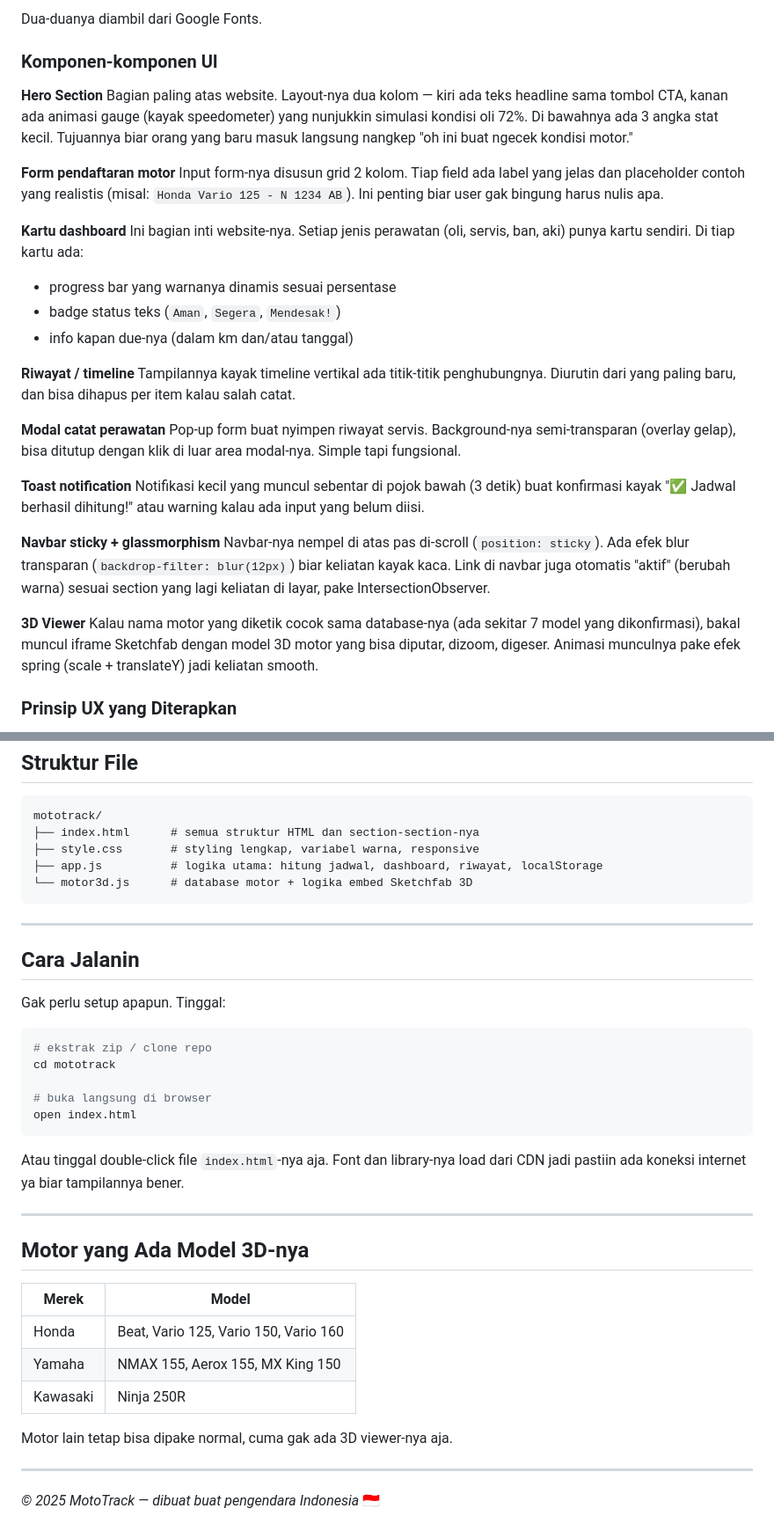
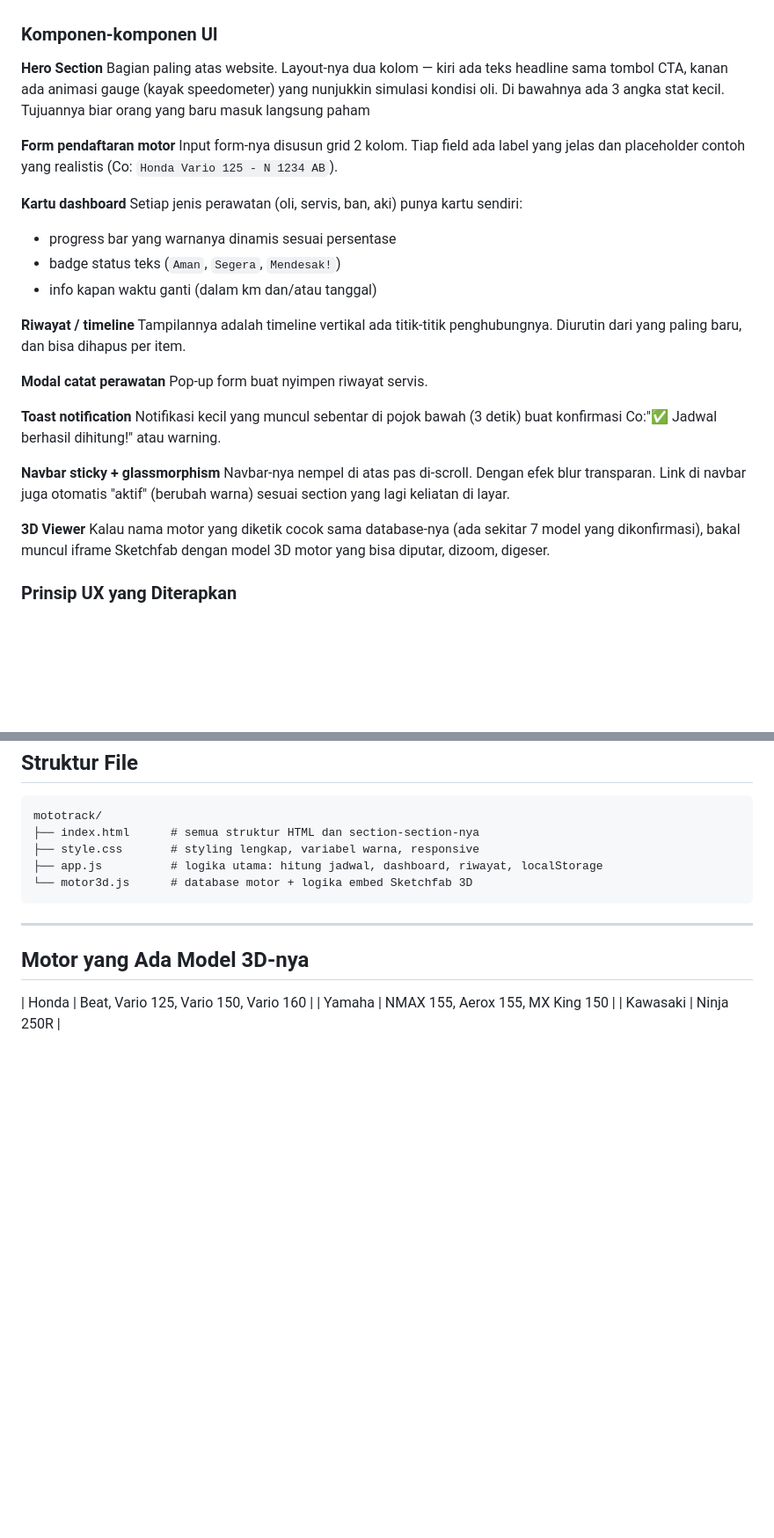
Before and after one commit to Lentera16/moto-track, a Markdown page: README .md, 2 parts joined by grey strips. Shown at 88% size. Rendered like a GitHub page; blank space fills up the shorter version.

````diff
--- a/README .md
+++ b/README .md
@@ -61,34 +47,33 @@ Warna oranye (`#E8621A`) dipake sebagai warna aksen utama — keluar di tombol C
 
-Dua-duanya diambil dari Google Fonts.
 
 ### Komponen-komponen UI
 
 **Hero Section**
-Bagian paling atas website. Layout-nya dua kolom — kiri ada teks headline sama tombol CTA, kanan ada animasi gauge (kayak speedometer) yang nunjukkin simulasi kondisi oli 72%. Di bawahnya ada 3 angka stat kecil. Tujuannya biar orang yang baru masuk langsung nangkep "oh ini buat ngecek kondisi motor."
+Bagian paling atas website. Layout-nya dua kolom — kiri ada teks headline sama tombol CTA, kanan ada animasi gauge (kayak speedometer) yang nunjukkin simulasi kondisi oli. Di bawahnya ada 3 angka stat kecil. Tujuannya biar orang yang baru masuk langsung paham
 
 **Form pendaftaran motor**
-Input form-nya disusun grid 2 kolom. Tiap field ada label yang jelas dan placeholder contoh yang realistis (misal: `Honda Vario 125 - N 1234 AB`). Ini penting biar user gak bingung harus nulis apa.
+Input form-nya disusun grid 2 kolom. Tiap field ada label yang jelas dan placeholder contoh yang realistis (Co: `Honda Vario 125 - N 1234 AB`).
 
 **Kartu dashboard**
-Ini bagian inti website-nya. Setiap jenis perawatan (oli, servis, ban, aki) punya kartu sendiri. Di tiap kartu ada:
+Setiap jenis perawatan (oli, servis, ban, aki) punya kartu sendiri:
 - progress bar yang warnanya dinamis sesuai persentase
 - badge status teks (`Aman`, `Segera`, `Mendesak!`)
-- info kapan due-nya (dalam km dan/atau tanggal)
+- info kapan waktu ganti (dalam km dan/atau tanggal)
 
 **Riwayat / timeline**
-Tampilannya kayak timeline vertikal ada titik-titik penghubungnya. Diurutin dari yang paling baru, dan bisa dihapus per item kalau salah catat.
+Tampilannya adalah timeline vertikal ada titik-titik penghubungnya. Diurutin dari yang paling baru, dan bisa dihapus per item.
 
 **Modal catat perawatan**
-Pop-up form buat nyimpen riwayat servis. Background-nya semi-transparan (overlay gelap), bisa ditutup dengan klik di luar area modal-nya. Simple tapi fungsional.
+Pop-up form buat nyimpen riwayat servis.
 
 **Toast notification**
-Notifikasi kecil yang muncul sebentar di pojok bawah (3 detik) buat konfirmasi kayak "✅ Jadwal berhasil dihitung!" atau warning kalau ada input yang belum diisi.
+Notifikasi kecil yang muncul sebentar di pojok bawah (3 detik) buat konfirmasi Co:"✅ Jadwal berhasil dihitung!" atau warning.
 
 **Navbar sticky + glassmorphism**
-Navbar-nya nempel di atas pas di-scroll (`position: sticky`). Ada efek blur transparan (`backdrop-filter: blur(12px)`) biar keliatan kayak kaca. Link di navbar juga otomatis "aktif" (berubah warna) sesuai section yang lagi keliatan di layar, pake IntersectionObserver.
+Navbar-nya nempel di atas pas di-scroll. Dengan efek blur transparan. Link di navbar juga otomatis "aktif" (berubah warna) sesuai section yang lagi keliatan di layar.
 
 **3D Viewer**
-Kalau nama motor yang diketik cocok sama database-nya (ada sekitar 7 model yang dikonfirmasi), bakal muncul iframe Sketchfab dengan model 3D motor yang bisa diputar, dizoom, digeser. Animasi munculnya pake efek spring (scale + translateY) jadi keliatan smooth.
+Kalau nama motor yang diketik cocok sama database-nya (ada sekitar 7 model yang dikonfirmasi), bakal muncul iframe Sketchfab dengan model 3D motor yang bisa diputar, dizoom, digeser.
 
 ### Prinsip UX yang Diterapkan
 
@@ -112,32 +97,8 @@ mototrack/
 
 ---
 
-## Cara Jalanin
-
-Gak perlu setup apapun. Tinggal:
-
-```bash
-# ekstrak zip / clone repo
-cd mototrack
-
-# buka langsung di browser
-open index.html
-```
-
-Atau tinggal double-click file `index.html`-nya aja. Font dan library-nya load dari CDN jadi pastiin ada koneksi internet ya biar tampilannya bener.
-
----
-
 ## Motor yang Ada Model 3D-nya
 
-| Merek | Model |
-|-------|-------|
 | Honda | Beat, Vario 125, Vario 150, Vario 160 |
 | Yamaha | NMAX 155, Aerox 155, MX King 150 |
 | Kawasaki | Ninja 250R |
-
-Motor lain tetap bisa dipake normal, cuma gak ada 3D viewer-nya aja.
-
----
-
-*© 2025 MotoTrack — dibuat buat pengendara Indonesia* 🇮🇩
````
Also changed, not shown: other parts of README .md (+13 -27 lines).
